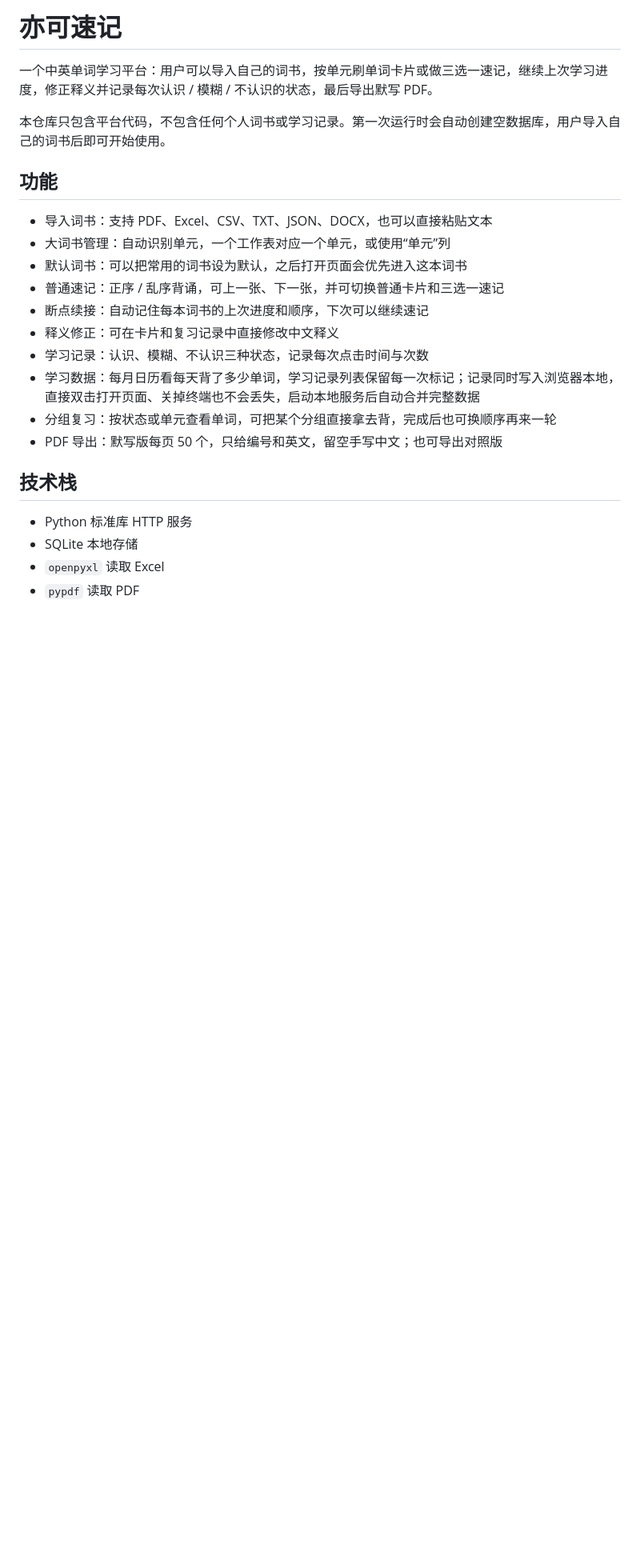
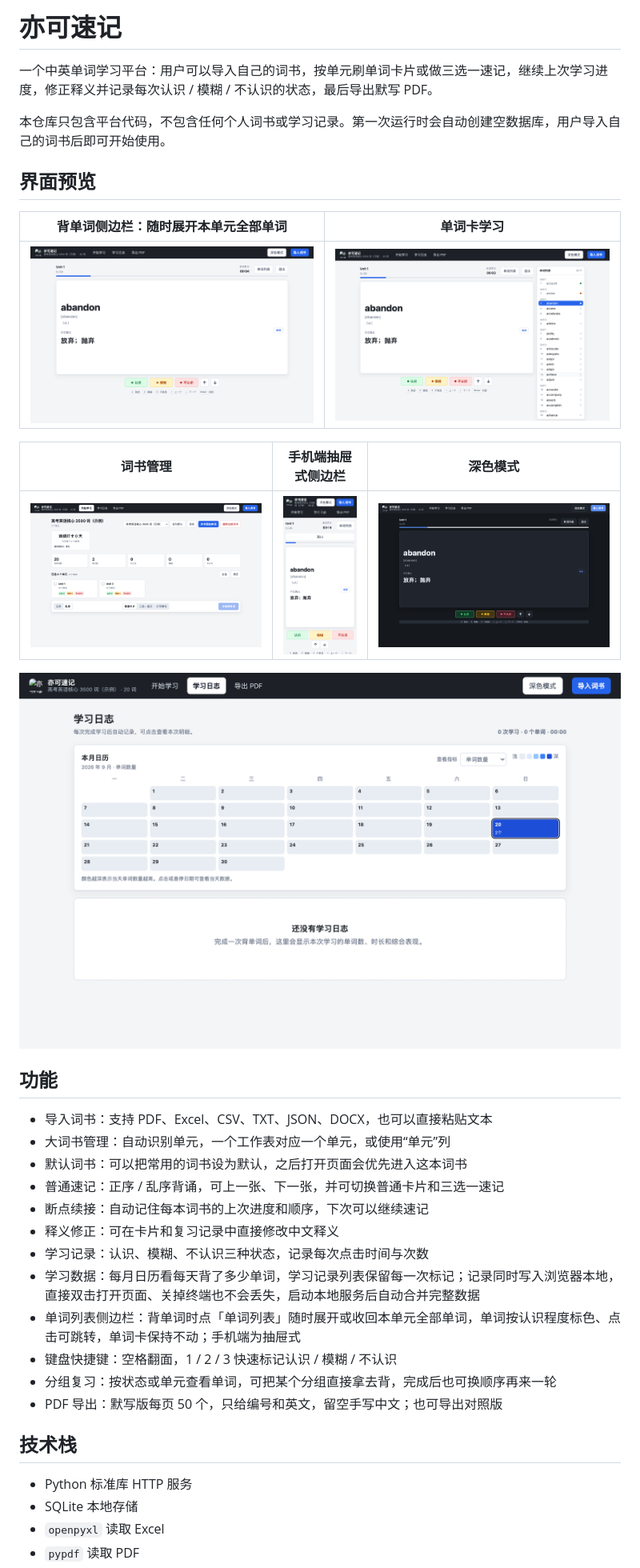
Before and after one commit to chengyike20110519-create/Yike-Vocab, a Markdown page: README.md, the part around one of its changes. Shown at 80% size. Rendered like a GitHub page; pictures changed too: docs/images/screenshot-books.png (added), docs/images/screenshot-dark.png (added), docs/images/screenshot-learn.png (added); blank space fills up the shorter version.

Commit message:
README 增加真实界面截图与侧边栏、键盘快捷键说明

```diff
--- a/README.md
+++ b/README.md
@@ -3,6 +3,18 @@
 一个中英单词学习平台：用户可以导入自己的词书，按单元刷单词卡片或做三选一速记，继续上次学习进度，修正释义并记录每次认识 / 模糊 / 不认识的状态，最后导出默写 PDF。
 
 本仓库只包含平台代码，不包含任何个人词书或学习记录。第一次运行时会自动创建空数据库，用户导入自己的词书后即可开始使用。
+
+## 界面预览
+
+| 背单词侧边栏：随时展开本单元全部单词 | 单词卡学习 |
+| --- | --- |
+| ![侧边栏](docs/images/screenshot-sidebar.png) | ![单词卡](docs/images/screenshot-learn.png) |
+
+| 词书管理 | 手机端抽屉式侧边栏 | 深色模式 |
+| --- | --- | --- |
+| ![词书管理](docs/images/screenshot-books.png) | ![手机端](docs/images/screenshot-mobile.png) | ![深色模式](docs/images/screenshot-dark.png) |
+
+![学习日志](docs/images/screenshot-log.png)
 
 ## 功能
 
@@ -14,6 +26,8 @@
 - 释义修正：可在卡片和复习记录中直接修改中文释义
 - 学习记录：认识、模糊、不认识三种状态，记录每次点击时间与次数
 - 学习数据：每月日历看每天背了多少单词，学习记录列表保留每一次标记；记录同时写入浏览器本地，直接双击打开页面、关掉终端也不会丢失，启动本地服务后自动合并完整数据
+- 单词列表侧边栏：背单词时点「单词列表」随时展开或收回本单元全部单词，单词按认识程度标色、点击可跳转，单词卡保持不动；手机端为抽屉式
+- 键盘快捷键：空格翻面，1 / 2 / 3 快速标记认识 / 模糊 / 不认识
 - 分组复习：按状态或单元查看单词，可把某个分组直接拿去背，完成后也可换顺序再来一轮
 - PDF 导出：默写版每页 50 个，只给编号和英文，留空手写中文；也可导出对照版
 
```
Also changed, not shown: other parts of README.md (+1 -0 lines).
